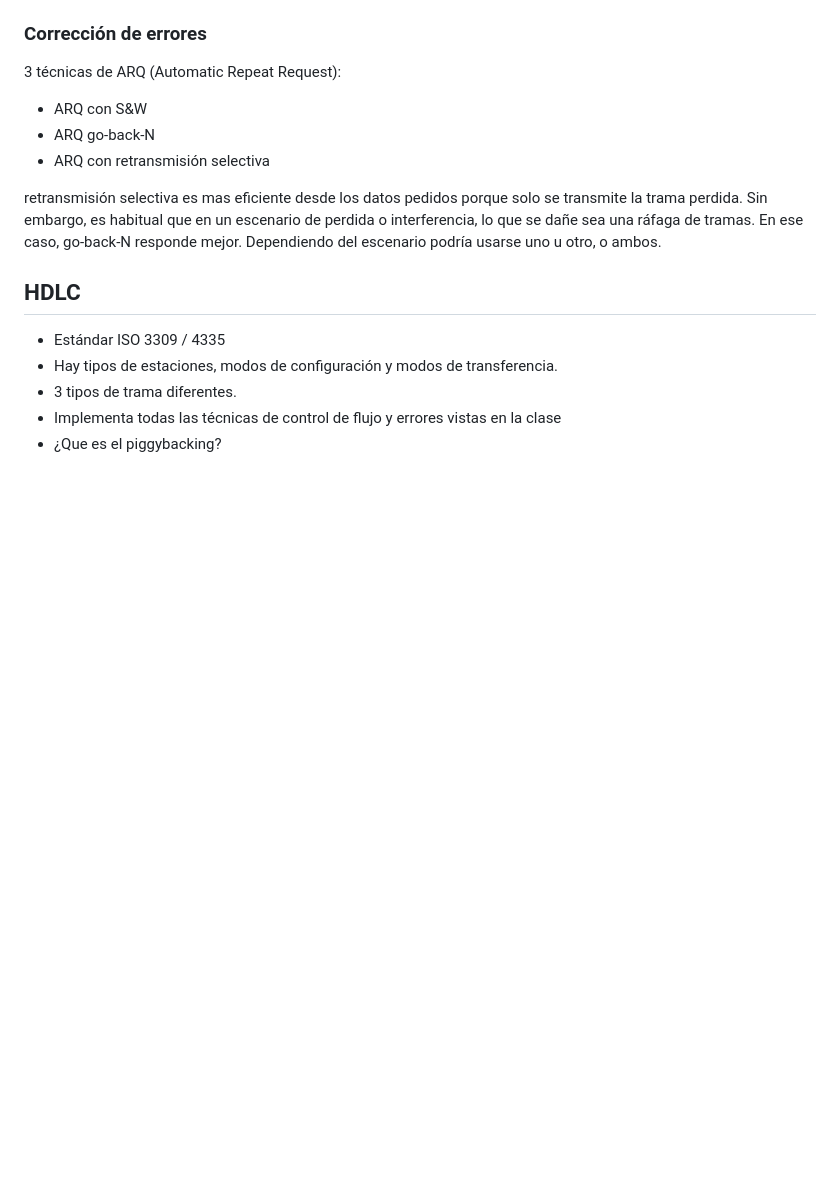
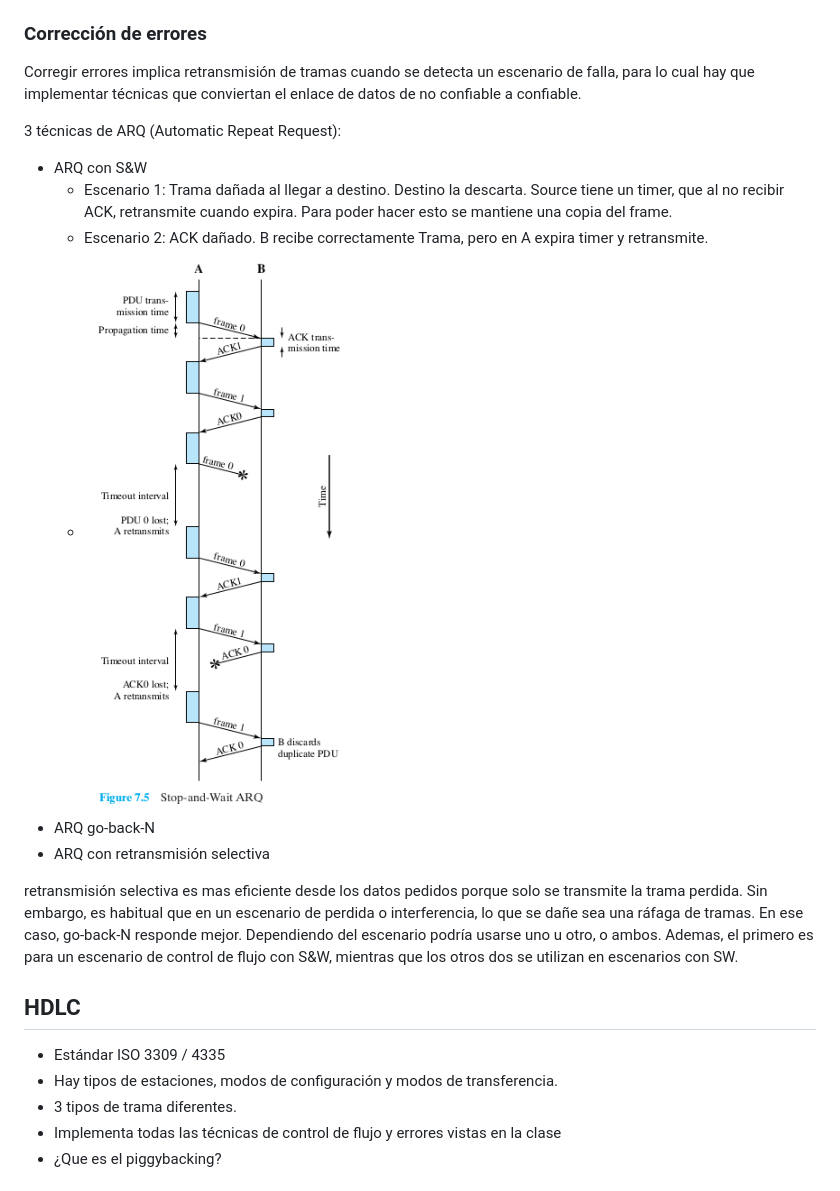
Before and after one commit to redesunlu/tyr-trabajos-practicos, a Markdown page: apunte-control-enlace.md, the part around the change. Rendered like a GitHub page; pictures changed too: images/arq-stop-and-wait.png (added); blank space fills up the shorter version.

Commit message:
arq stop and wait

```diff
--- a/apunte-control-enlace.md
+++ b/apunte-control-enlace.md
@@ -154,13 +154,18 @@ Elementos que interviene:
 
 ### Corrección de errores
 
+Corregir errores implica retransmisión de tramas cuando se detecta un escenario de falla, para lo cual hay que implementar técnicas que conviertan el enlace de datos de no confiable a confiable.
+
 3 técnicas de ARQ (Automatic Repeat Request):
 
 * ARQ con S&W
+  * Escenario 1: Trama dañada al llegar a destino. Destino la descarta. Source tiene un timer, que al no recibir ACK, retransmite cuando expira. Para poder hacer esto se mantiene una copia del frame.
+  * Escenario 2: ACK dañado. B recibe correctamente Trama, pero en A expira timer y retransmite.
+  * ![arq stop and wait](images/arq-stop-and-wait.png)
 * ARQ go-back-N
 * ARQ con retransmisión selectiva
 
-retransmisión selectiva es mas eficiente desde los datos pedidos porque solo se transmite la trama perdida. Sin embargo, es habitual que en un escenario de perdida o interferencia, lo que se dañe sea una ráfaga de tramas. En ese caso, go-back-N responde mejor. Dependiendo del escenario podría usarse uno u otro, o ambos.
+retransmisión selectiva es mas eficiente desde los datos pedidos porque solo se transmite la trama perdida. Sin embargo, es habitual que en un escenario de perdida o interferencia, lo que se dañe sea una ráfaga de tramas. En ese caso, go-back-N responde mejor. Dependiendo del escenario podría usarse uno u otro, o ambos. Ademas, el primero es para un escenario de control de flujo con S&W, mientras que los otros dos se utilizan en escenarios con SW.
 
 ## HDLC
 
```
